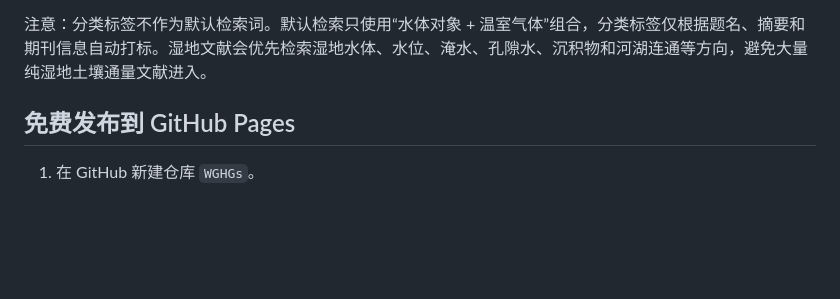
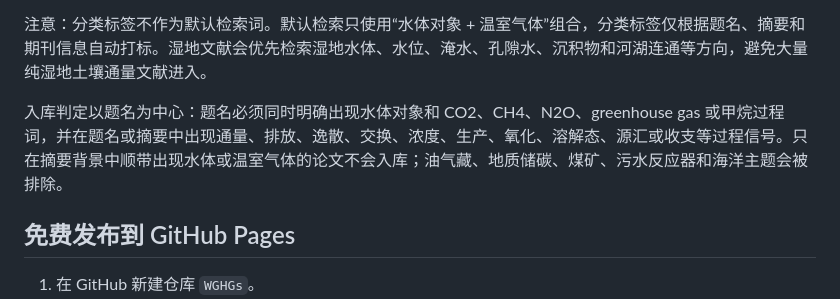
Before and after one commit to geochem1222/WGHGs, a Markdown page: README.md, the part around the change. GitHub-like rendering; blank space fills up the shorter version.

Commit message:
Deploy static site

```diff
--- a/README.md
+++ b/README.md
@@ -9,6 +9,8 @@
 - 分类标签：process、flux、isotope、nutrient、microbial、urban、agriculture
 
 注意：分类标签不作为默认检索词。默认检索只使用“水体对象 + 温室气体”组合，分类标签仅根据题名、摘要和期刊信息自动打标。湿地文献会优先检索湿地水体、水位、淹水、孔隙水、沉积物和河湖连通等方向，避免大量纯湿地土壤通量文献进入。
+
+入库判定以题名为中心：题名必须同时明确出现水体对象和 CO2、CH4、N2O、greenhouse gas 或甲烷过程词，并在题名或摘要中出现通量、排放、逸散、交换、浓度、生产、氧化、溶解态、源汇或收支等过程信号。只在摘要背景中顺带出现水体或温室气体的论文不会入库；油气藏、地质储碳、煤矿、污水反应器和海洋主题会被排除。
 
 ## 免费发布到 GitHub Pages
 
```
